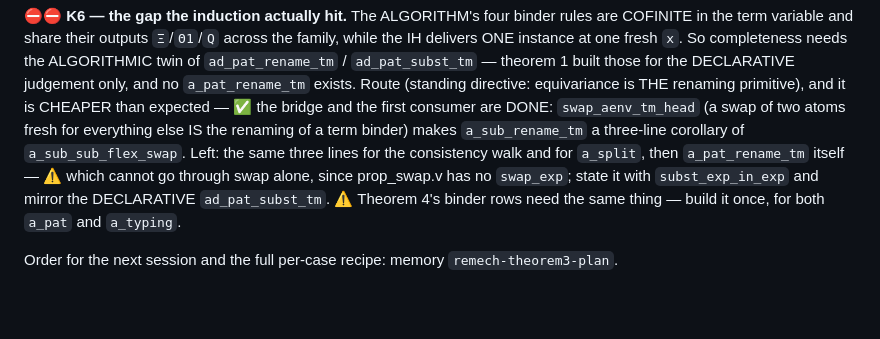
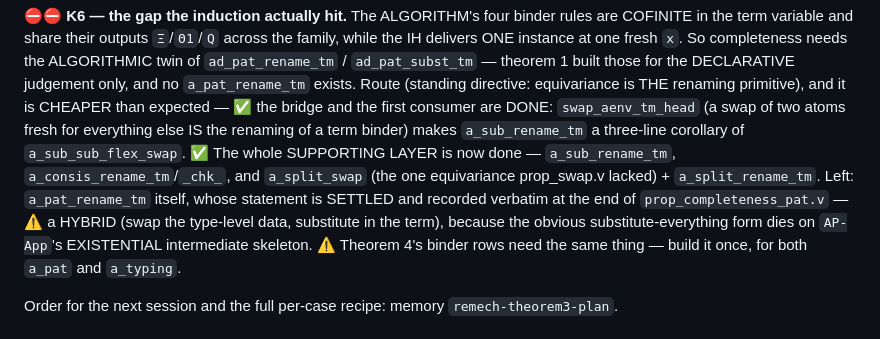
Before and after one commit to jiangsy/fresco-mechanization, a Markdown page: docs/HANDOFF-section-d.md, the part around the change. Drawn GitHub-style; blank space fills up the shorter version.

Commit message:
[mech] docs: K6 supporting layer complete; a_pat_rename_tm's design recorded
Co-Authored-By: Claude Fable 5 <noreply@anthropic.com>

```diff
--- a/docs/HANDOFF-section-d.md
+++ b/docs/HANDOFF-section-d.md
@@ -423,10 +423,13 @@ DECLARATIVE judgement only, and no `a_pat_rename_tm` exists.  Route
 CHEAPER than expected — ✅ the bridge and the first consumer are DONE:
 `swap_aenv_tm_head` (a swap of two atoms fresh for everything else IS the
 renaming of a term binder) makes `a_sub_rename_tm` a three-line corollary
-of `a_sub_sub_flex_swap`.  Left: the same three lines for the consistency
-walk and for `a_split`, then `a_pat_rename_tm` itself — ⚠️ which cannot go
-through swap alone, since prop_swap.v has no `swap_exp`; state it with
-`subst_exp_in_exp` and mirror the DECLARATIVE `ad_pat_subst_tm`.  ⚠️ Theorem 4's binder rows need the same thing —
+of `a_sub_sub_flex_swap`.  ✅ The whole SUPPORTING LAYER is now done —
+`a_sub_rename_tm`, `a_consis_rename_tm`/`_chk_`, and `a_split_swap` (the
+one equivariance prop_swap.v lacked) + `a_split_rename_tm`.  Left:
+`a_pat_rename_tm` itself, whose statement is SETTLED and recorded verbatim
+at the end of `prop_completeness_pat.v` — ⚠️ a HYBRID (swap the type-level
+data, substitute in the term), because the obvious substitute-everything
+form dies on `AP-App`'s EXISTENTIAL intermediate skeleton.  ⚠️ Theorem 4's binder rows need the same thing —
 build it once, for both `a_pat` and `a_typing`.
 
 Order for the next session and the full per-case recipe: memory
```
